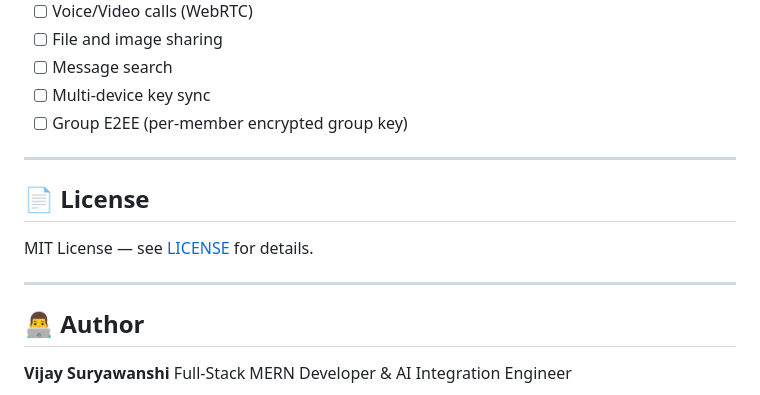
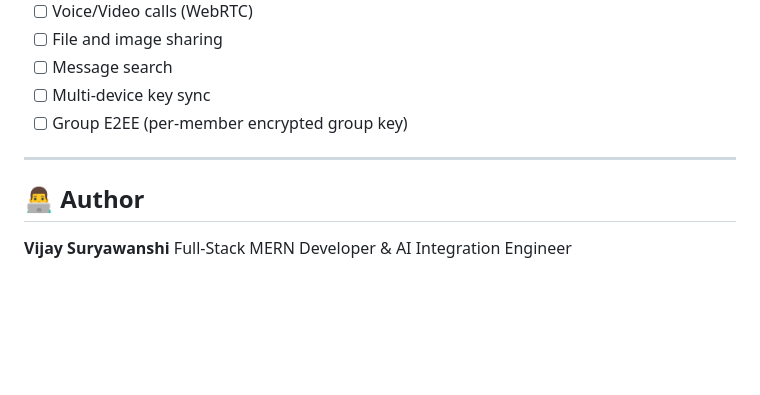
Before and after one commit to Vijay00891/ChatApp, a Markdown page: README.md, the part around the change. Drawn GitHub-style; blank space fills up the shorter version.

Commit message:
README
Removed license section from README.

```diff
--- a/README.md
+++ b/README.md
@@ -373,11 +373,6 @@ npm run preview      # Preview production build
 
 ---
 
-## 📄 License
-
-MIT License — see [LICENSE](LICENSE) for details.
-
----
 
 ## 👨‍💻 Author
 
```
